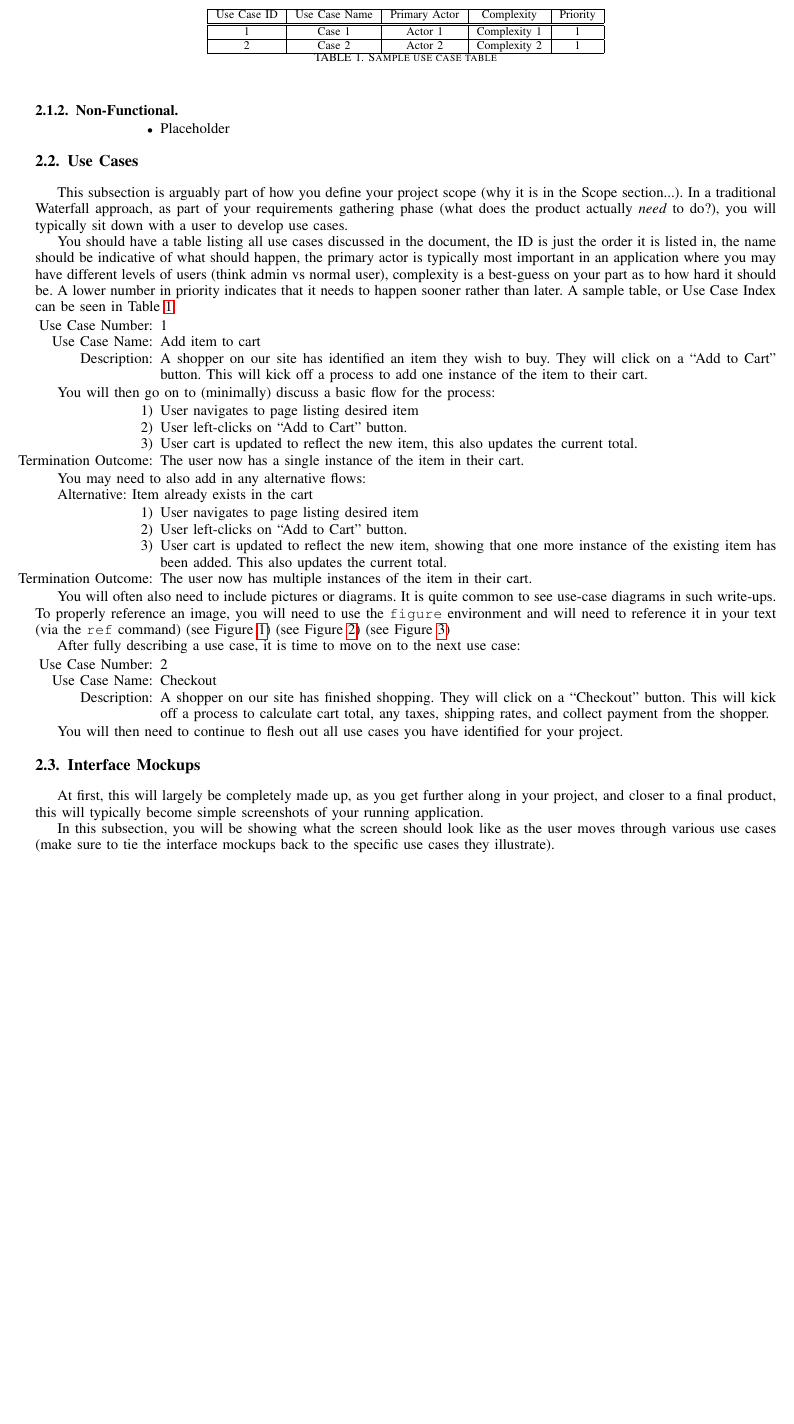
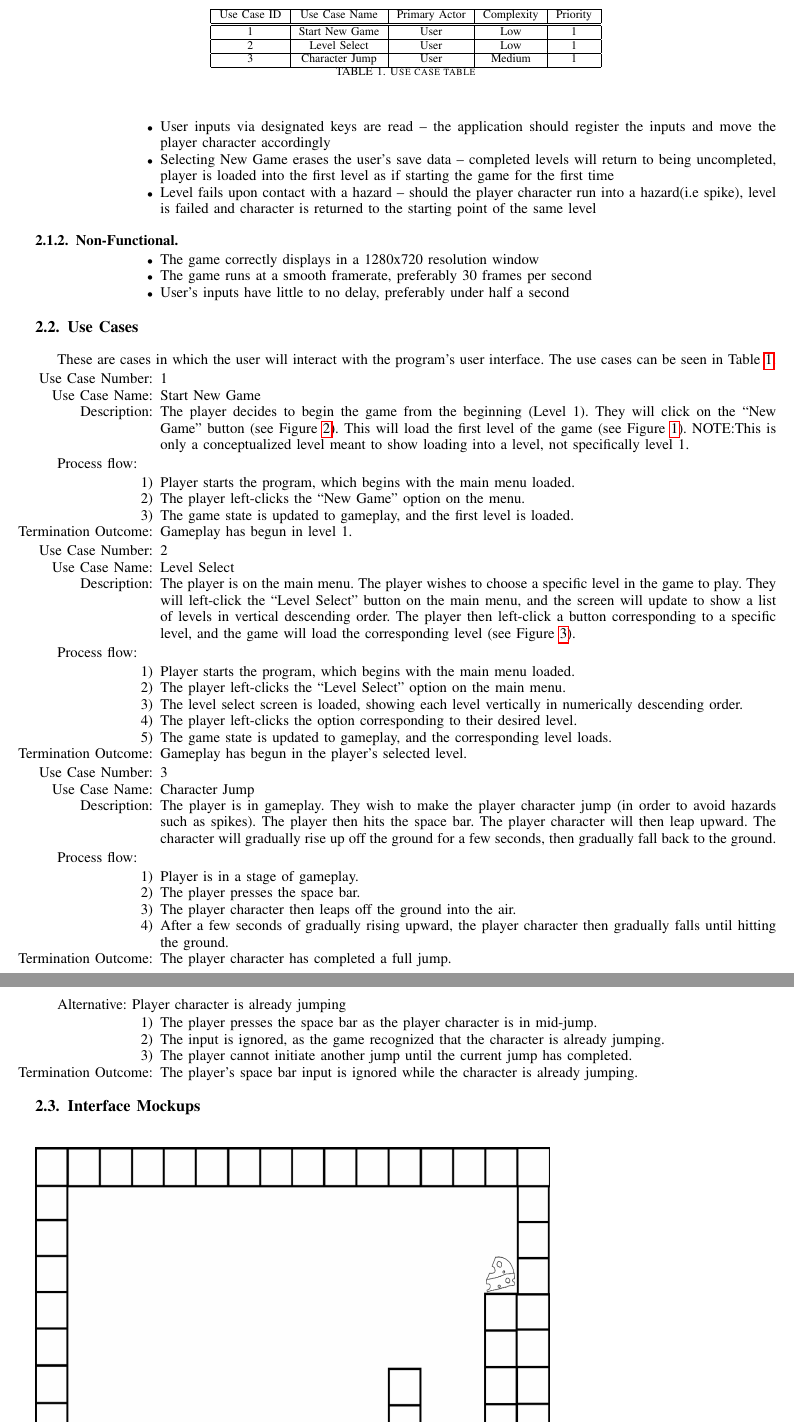
Before and after one commit to ColinWeatherly/Platformer_Project, a LaTeX paper (ProjectStarter/ProjectStarter/projectSample.tex): part of page 2 of 5 before the commit and two parts of pages 2 and 3 of 5 after it, the two joined at a grey line, cut so that both start at the same text, the shorter picture padded with empty space. Compiled offline with pdfLaTeX.

Commit message:
Add files via upload

```diff
--- a/ProjectStarter/ProjectStarter/projectSample.tex
+++ b/ProjectStarter/ProjectStarter/projectSample.tex
@@ -207,14 +206,17 @@ This platforming game is considered done once three levels of the game are playa
+\item User inputs via designated keys are read – the application should register the inputs and move the player character accordingly
+\item Selecting New Game erases the user's save data – completed levels will return to being uncompleted, player is loaded into the first level as if starting the game for the first time
+\item Level fails upon contact with a hazard – should the player character run into a hazard(i.e spike), level is failed and character is returned to the starting point of the same level
 \end{itemize}
 
 \subsubsection{Non-Functional}
 \begin{itemize}
-\item Placeholder
+\item The game correctly displays in a 1280x720 resolution window
+\item The game runs at a smooth framerate, preferably 30 frames per second
+\item User's inputs have little to no delay, preferably under half a second
 \end{itemize}
 
 \subsection{Use Cases}
-This subsection is arguably part of how you define your project scope (why it is in the Scope section...).  In a traditional Waterfall approach, as part of your requirements gathering phase (what does the product actually \emph{need} to do?), you will typically sit down with a user to develop use cases.
-
-You should have a table listing all use cases discussed in the document, the ID is just the order it is listed in, the name should be indicative of what should happen, the primary actor is typically most important in an application where you may have different levels of users (think admin vs normal user), complexity is a best-guess on your part as to how hard it should be.  A lower number in priority indicates that it needs to happen sooner rather than later.  A sample table, or Use Case Index can be seen in Table \ref{tab:useCaseIndex}.
+These are cases in which the user will interact with the program's user interface. The use cases can be seen in Table \ref{tab:useCaseIndex}.
 
 
 
@@ -225,58 +227,77 @@ You should have a table listing all use cases discussed in the document, the ID
 \hline
 Use Case ID & Use Case Name & Primary Actor & Complexity & Priority \\
 \hline \hline
-1 & Case 1 & Actor 1 & Complexity 1 & 1\\
+1 & Start New Game & User & Low & 1\\
 \hline
-2 & Case 2 & Actor 2 & Complexity 2 & 1\\
+2 & Level Select & User & Low & 1\\
+\hline
+3 & Character Jump & User & Medium & 1\\
 \hline
 
 \end{tabular}
-\caption{Sample use case table}
+\caption{Use case table}
 \label{tab:useCaseIndex}
 \end{table}
 
 
 \begin{itemize}
 \item[Use Case Number:] 1
-\item[Use Case Name:] Add item to cart
-\item[Description:] A shopper on our site has identified an item they wish to buy.  They will click on a ``Add to Cart" button.  This will kick off a process to add one instance of the item to their cart.
+\item[Use Case Name:] Start New Game
+\item[Description:] The player decides to begin the game from the beginning (Level 1). They will click on the ``New Game" button (see Figure \ref{Start Mockup.png}). This will load the first level of the game (see Figure \ref{Level Mockup.png}). NOTE:This is only a conceptualized level meant to show loading into a level, not specifically level 1.
 \end{itemize}
 
-You will then go on to (minimally) discuss a basic flow for the process:
+Process flow:
 
 \begin{enumerate}
-\item User navigates to page listing desired item
-\item User left-clicks on ``Add to Cart" button.
-\item User cart is updated to reflect the new item, this also updates the current total.
-\item[Termination Outcome:] The user now has a single instance of the item in their cart.
+\item Player starts the program, which begins with the main menu loaded.
+\item The player left-clicks the ``New Game" option on the menu.
+\item The game state is updated to gameplay, and the first level is loaded.
+\item[Termination Outcome:] Gameplay has begun in level 1.
 \end{enumerate}
-
-You may need to also add in any alternative flows:
-
-Alternative: Item already exists in the cart
-\begin{enumerate}
-\item User navigates to page listing desired item
-\item User left-clicks on ``Add to Cart" button.
-\item User cart is updated to reflect the new item, showing that one more instance of the existing item has been added.  This also updates the current total.
-\item[Termination Outcome:] The user now has multiple instances of the item in their cart.
-\end{enumerate}
-
-You will often also need to include pictures or diagrams.  It is quite common to see use-case diagrams in such write-ups.  To properly reference an image, you will need to use the \texttt{figure} environment and will need to reference it in your text (via the \texttt{ref} command)
-(see Figure \ref{Level Mockup.png})
-(see Figure \ref{Start Mockup.png})
-(see Figure \ref{Select Mockup.png})
-
-After fully describing a use case, it is time to move on to the next use case:
 
 \begin{itemize}
 \item[Use Case Number:] 2
-\item[Use Case Name:] Checkout
-\item[Description:] A shopper on our site has finished shopping.  They will click on a ``Checkout" button.  This will kick off a process to calculate cart total, any taxes, shipping rates, and collect payment from the shopper.
-
+\item[Use Case Name:] Level Select
+\item[Description:] The player is on the main menu. The player wishes to choose a specific level in the game to play. They will left-click the ``Level Select" button on the main menu, and the screen will update to show a list of levels in vertical descending order. The player then left-click a button corresponding to a specific level, and the game will load the corresponding level (see Figure \ref{Select Mockup.png}).
 \end{itemize}
 
-You will then need to continue to flesh out all use cases you have identified for your project.
+Process flow:
 
+\begin{enumerate}
+\item Player starts the program, which begins with the main menu loaded.
+\item The player left-clicks the ``Level Select" option on the main menu.
+\item The level select screen is loaded, showing each level vertically in numerically descending order.
+\item The player left-clicks the option corresponding to their desired level.
+\item The game state is updated to gameplay, and the corresponding level loads.
+\item[Termination Outcome:] Gameplay has begun in the player's selected level.
+\end{enumerate}
+
+\begin{itemize}
+\item[Use Case Number:] 3
+\item[Use Case Name:] Character Jump
+\item[Description:] The player is in gameplay. They wish to make the player character jump (in order to avoid hazards such as spikes). The player then hits the space bar. The player character will then leap upward. The character will gradually rise up off the ground for a few seconds, then gradually fall back to the ground.
+\end{itemize}
+
+Process flow:
+
+\begin{enumerate}
+\item Player is in a stage of gameplay.
+\item The player presses the space bar.
+\item The player character then leaps off the ground into the air.
+\item After a few seconds of gradually rising upward, the player character then gradually falls until hitting the ground.
+\item[Termination Outcome:] The player character has completed a full jump.
+\end{enumerate}
+
+Alternative: Player character is already jumping
+\begin{enumerate}
+\item The player presses the space bar as the player character is in mid-jump.
+\item The input is ignored, as the game recognized that the character is already jumping.
+\item The player cannot initiate another jump until the current jump has completed.
+\item[Termination Outcome:] The player's space bar input is ignored while the character is already jumping.
+\end{enumerate}
+
+
+\subsection{Interface Mockups}
 \begin{figure}[ht!]
 \includegraphics[height=250px, width=350px]{Level Mockup.png}
 \caption{Mockup of a player loading into a level}
@@ -294,11 +315,6 @@ You will then need to continue to flesh out all use cases you have identified fo
 \caption{Mockup of the level select screen}
 \label{Select Mockup.png}
 \end{figure}
-
-\subsection{Interface Mockups}
-At first, this will largely be completely made up, as you get further along in your project, and closer to a final product, this will typically become simple screenshots of your running application.
-
-In this subsection, you will be showing what the screen should look like as the user moves through various use cases (make sure to tie the interface mockups back to the specific use cases they illustrate).
 
 
 
```
Also changed, not shown: ProjectStarter/ProjectStarter/projectSample.pdf, ProjectStarter/ProjectStarter/projectSample.tex (3 more changed lines), 3 other files.
